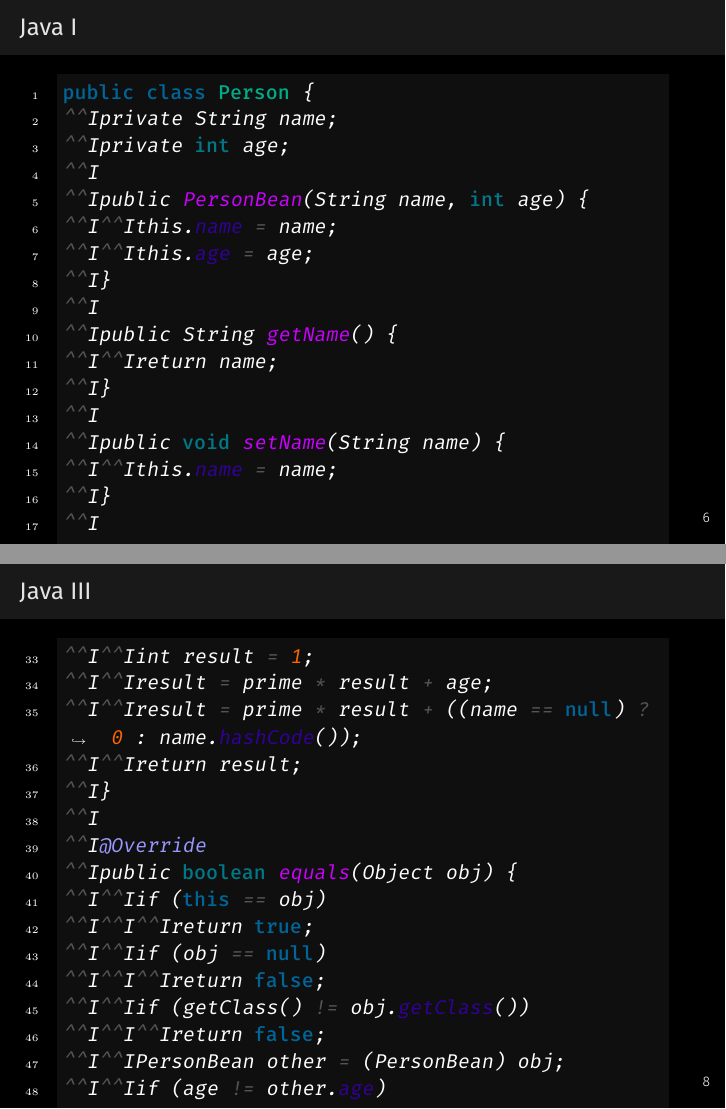
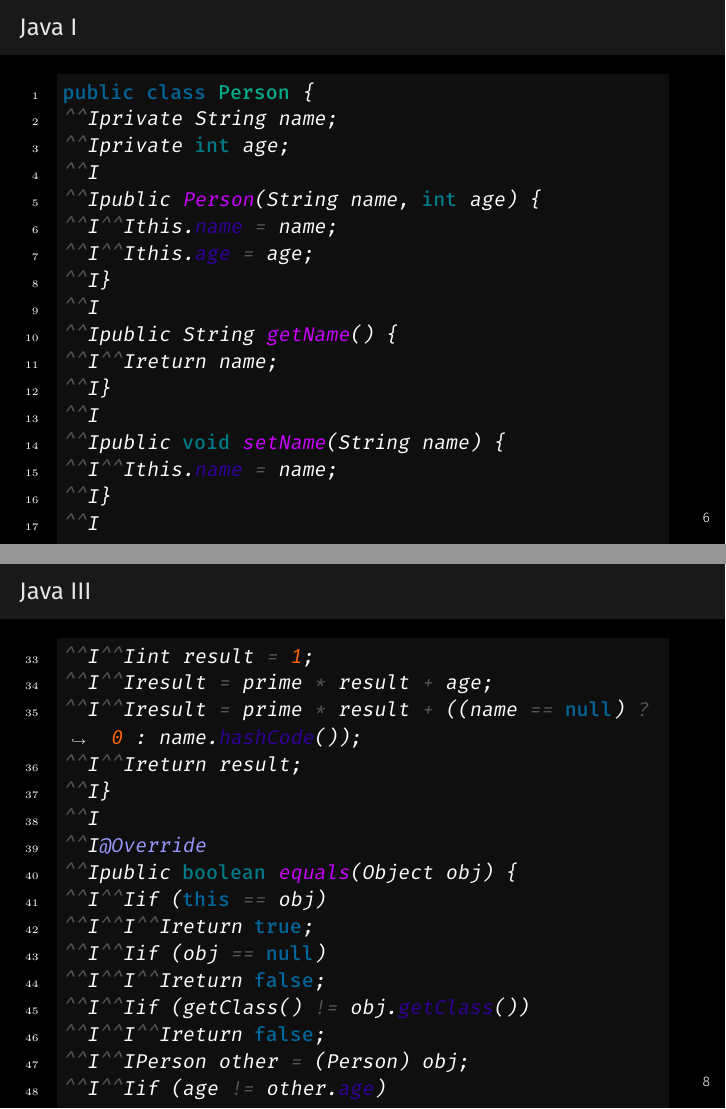
Before and after one commit to hauke96/go-grundkurs, LaTeX slides (presentation.tex): pages 9 and 11 of 22, joined at a grey line. Compiled offline with XeLaTeX; a missing font is replaced by an installed copy or a similar font.

Commit message:
Correct typos

```diff
--- a/presentation.tex
+++ b/presentation.tex
@@ -113,7 +113,7 @@ public class Person {
 	private String name;
 	private int age;
 
-	public PersonBean(String name, int age) {
+	public Person(String name, int age) {
 		this.name = name;
 		this.age = age;
 	}
@@ -164,7 +164,7 @@ public class Person {
 			return false;
 		if (getClass() != obj.getClass())
 			return false;
-		PersonBean other = (PersonBean) obj;
+		Person other = (Person) obj;
 		if (age != other.age)
 		\end{minted}
 \end{frame}
```
Also changed, not shown: presentation.pdf, presentation.tex (4 more changed lines).
